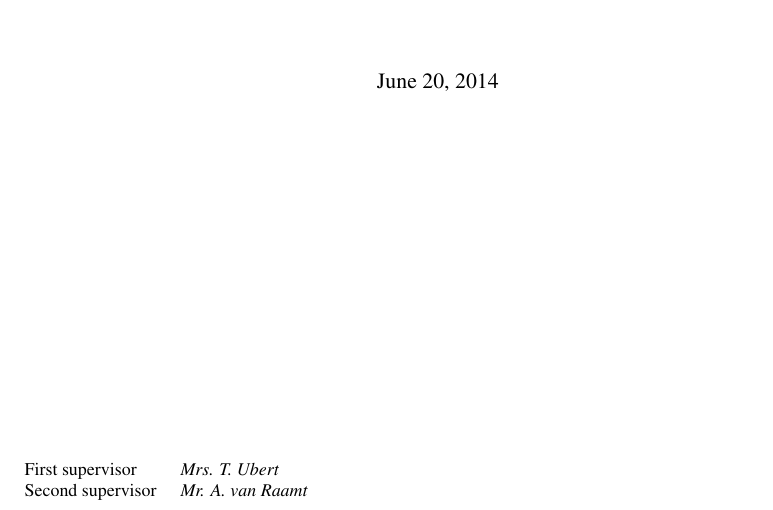
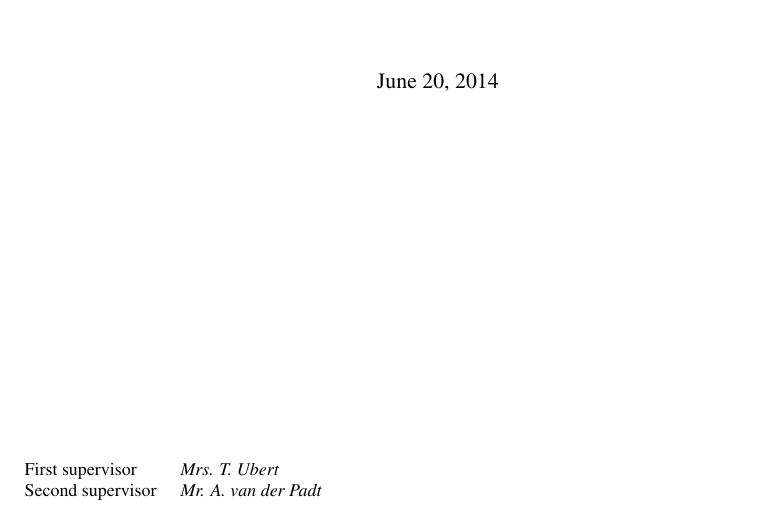
Before and after one commit to valorcurse/roadeye-thesis, a LaTeX document (verslag.tex): part of page 1 of 35, cut so that both start at the same text. Compiled offline with pdfLaTeX; a LaTeX package or settings file that is missing is left out.

Commit message:
Changed supervisor

```diff
--- a/verslag.tex
+++ b/verslag.tex
@@ -78,7 +78,7 @@
   {\TI}                      %hier opleiding \TI, \INF of \BI invullen
   {\today}                   %{\today} concept of {1 april 2011} definitief
   {Mrs. T. Ubert}           %eerste docent
-  {Mr. A. van Raamt}                         %tweede docent
+  {Mr. A. van der Padt}                         %tweede docent
 % als er meer auteurs zijn, dan wordt de tweede parameter:
 % {Onbekend Talent1 (123456)\\Onbekend Talent2 (987654)\\ ...}
 \ifpublic
```
